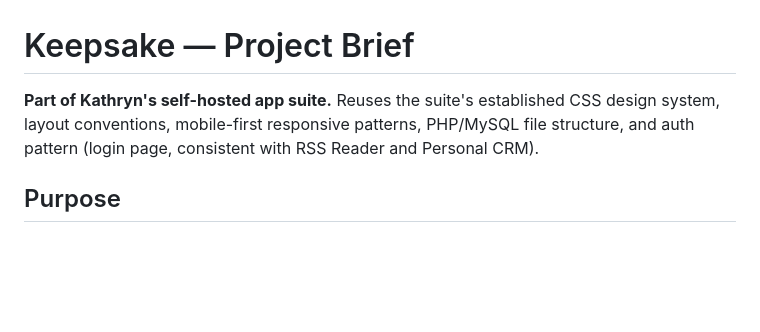
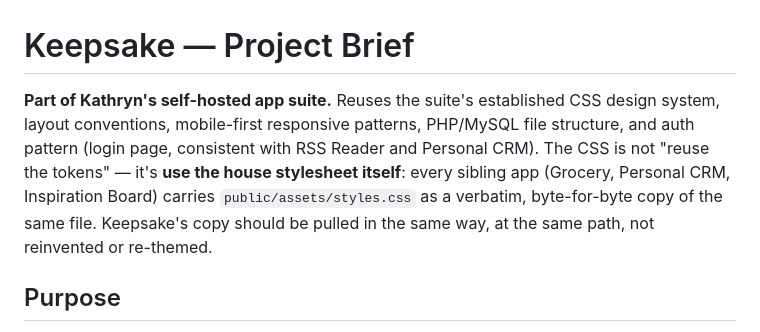
Before and after one commit to kathrynmarinaro/keepsake, a Markdown page: keepsake-brief.md, the part around the change. GitHub-like rendering; blank space fills up the shorter version.

```diff
--- a/keepsake-brief.md
+++ b/keepsake-brief.md
@@ -1,6 +1,6 @@
 # Keepsake — Project Brief
 
-**Part of Kathryn's self-hosted app suite.** Reuses the suite's established CSS design system, layout conventions, mobile-first responsive patterns, PHP/MySQL file structure, and auth pattern (login page, consistent with RSS Reader and Personal CRM).
+**Part of Kathryn's self-hosted app suite.** Reuses the suite's established CSS design system, layout conventions, mobile-first responsive patterns, PHP/MySQL file structure, and auth pattern (login page, consistent with RSS Reader and Personal CRM). The CSS is not "reuse the tokens" — it's **use the house stylesheet itself**: every sibling app (Grocery, Personal CRM, Inspiration Board) carries `public/assets/styles.css` as a verbatim, byte-for-byte copy of the same file. Keepsake's copy should be pulled in the same way, at the same path, not reinvented or re-themed.
 
 ## Purpose
 
```
Also changed, not shown: PLAN.md (+32 -14 lines).
